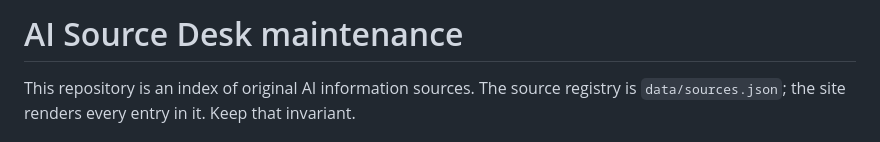
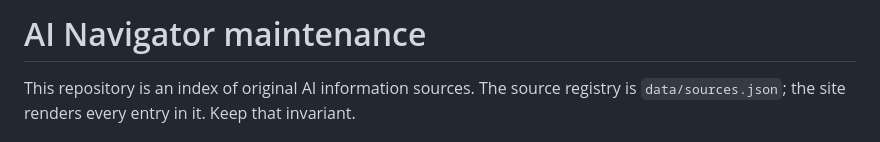
Before and after one commit to sigangluo/cn-ai-navigator, a Markdown page: AGENTS.md, the part around the change. GitHub-like rendering.

```diff
--- a/AGENTS.md
+++ b/AGENTS.md
@@ -1,4 +1,4 @@
-# AI Source Desk maintenance
+# AI Navigator maintenance
 
 This repository is an index of original AI information sources. The source registry is `data/sources.json`; the site renders every entry in it. Keep that invariant.
 
```
Also changed, not shown: README.md (+2 -2 lines), docs/images/overview.png, 5 other files.
